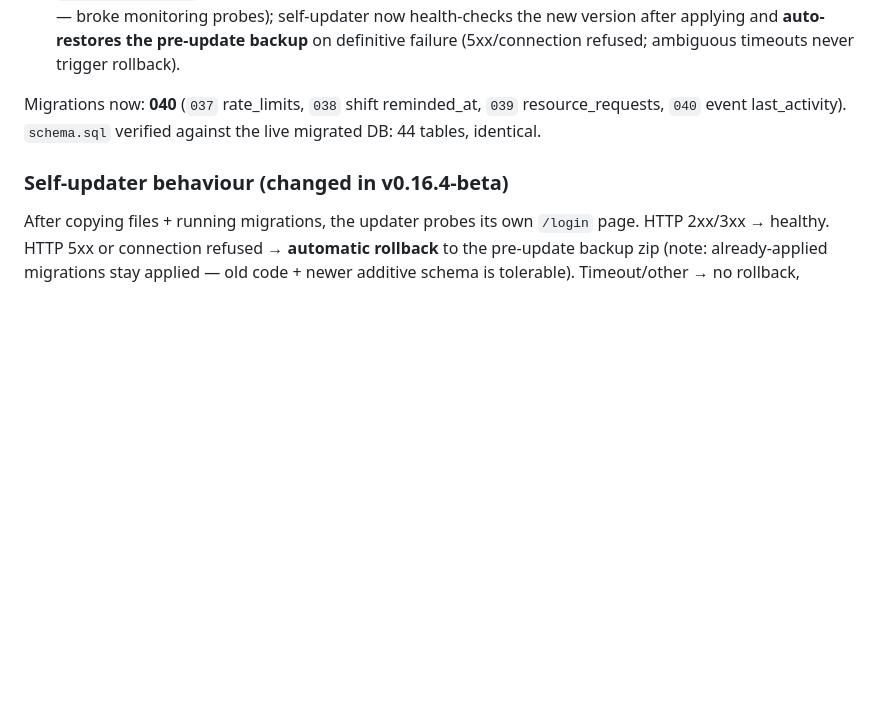
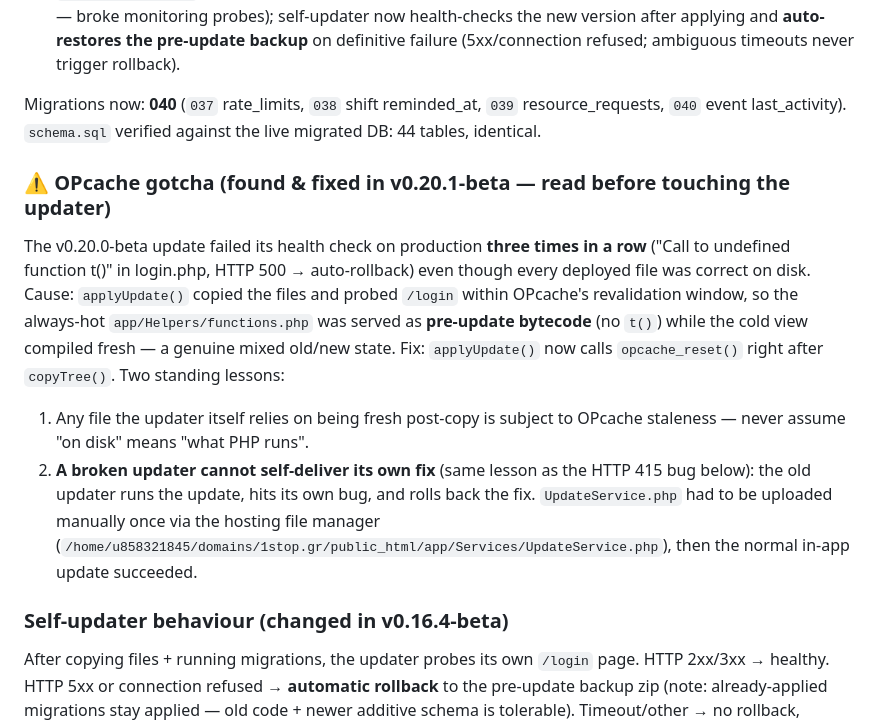
Before and after one commit to TheoSfak/syndrasi, a Markdown page: DEPLOY.md, the part around the change. Drawn GitHub-style; blank space fills up the shorter version.

Commit message:
Document the OPcache self-updater gotcha fixed in v0.20.1-beta

```diff
--- a/DEPLOY.md
+++ b/DEPLOY.md
@@ -233,6 +233,24 @@ Migrations now: **040** (`037` rate_limits, `038` shift reminded_at,
 `039` resource_requests, `040` event last_activity). `schema.sql` verified
 against the live migrated DB: 44 tables, identical.
 
+### ⚠️ OPcache gotcha (found & fixed in v0.20.1-beta — read before touching the updater)
+The v0.20.0-beta update failed its health check on production **three times
+in a row** ("Call to undefined function t()" in login.php, HTTP 500 →
+auto-rollback) even though every deployed file was correct on disk. Cause:
+`applyUpdate()` copied the files and probed `/login` within OPcache's
+revalidation window, so the always-hot `app/Helpers/functions.php` was
+served as **pre-update bytecode** (no `t()`) while the cold view compiled
+fresh — a genuine mixed old/new state. Fix: `applyUpdate()` now calls
+`opcache_reset()` right after `copyTree()`. Two standing lessons:
+1. Any file the updater itself relies on being fresh post-copy is subject
+   to OPcache staleness — never assume "on disk" means "what PHP runs".
+2. **A broken updater cannot self-deliver its own fix** (same lesson as the
+   HTTP 415 bug below): the old updater runs the update, hits its own bug,
+   and rolls back the fix. `UpdateService.php` had to be uploaded manually
+   once via the hosting file manager
+   (`/home/u858321845/domains/1stop.gr/public_html/app/Services/UpdateService.php`),
+   then the normal in-app update succeeded.
+
 ### Self-updater behaviour (changed in v0.16.4-beta)
 After copying files + running migrations, the updater probes its own
 `/login` page. HTTP 2xx/3xx → healthy. HTTP 5xx or connection refused →
```
